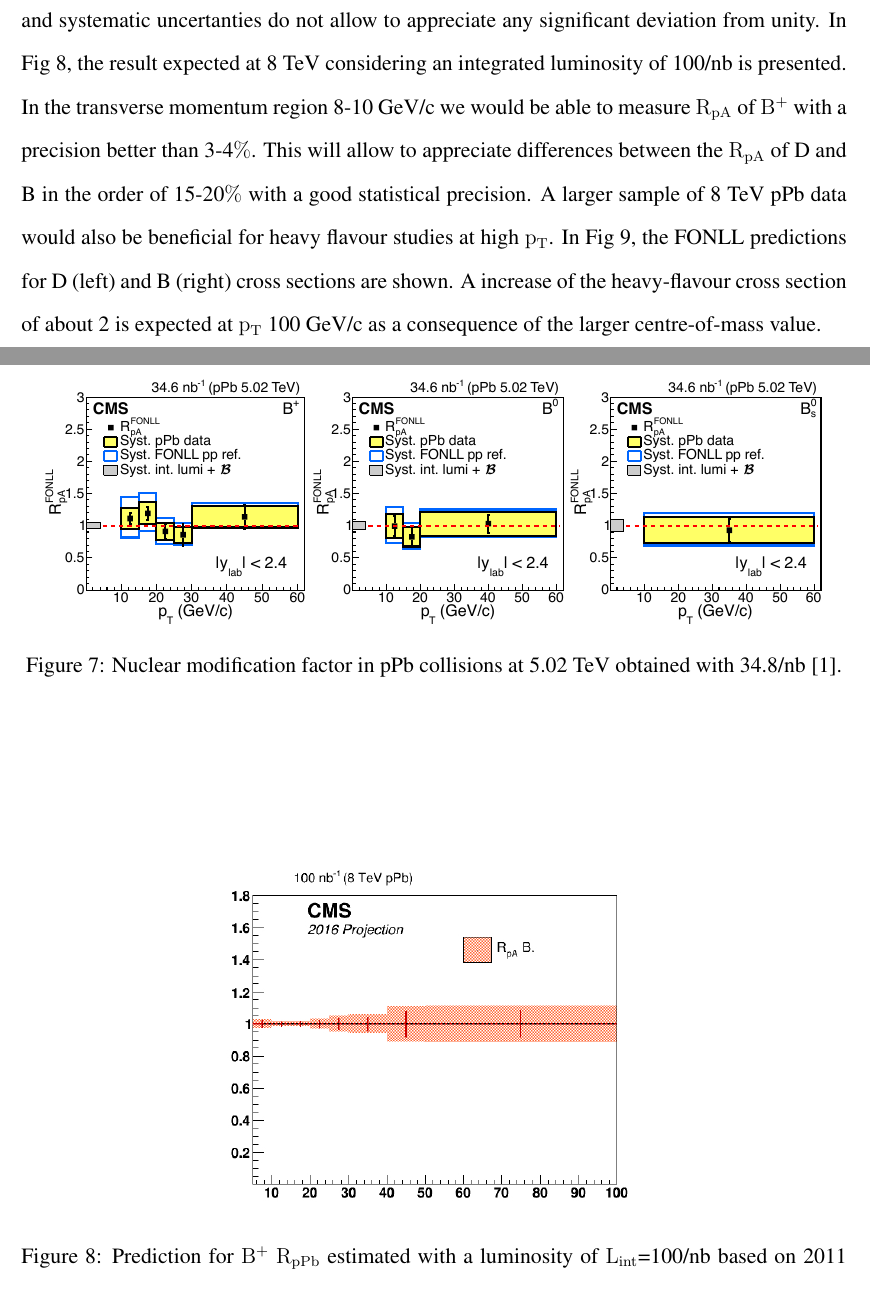
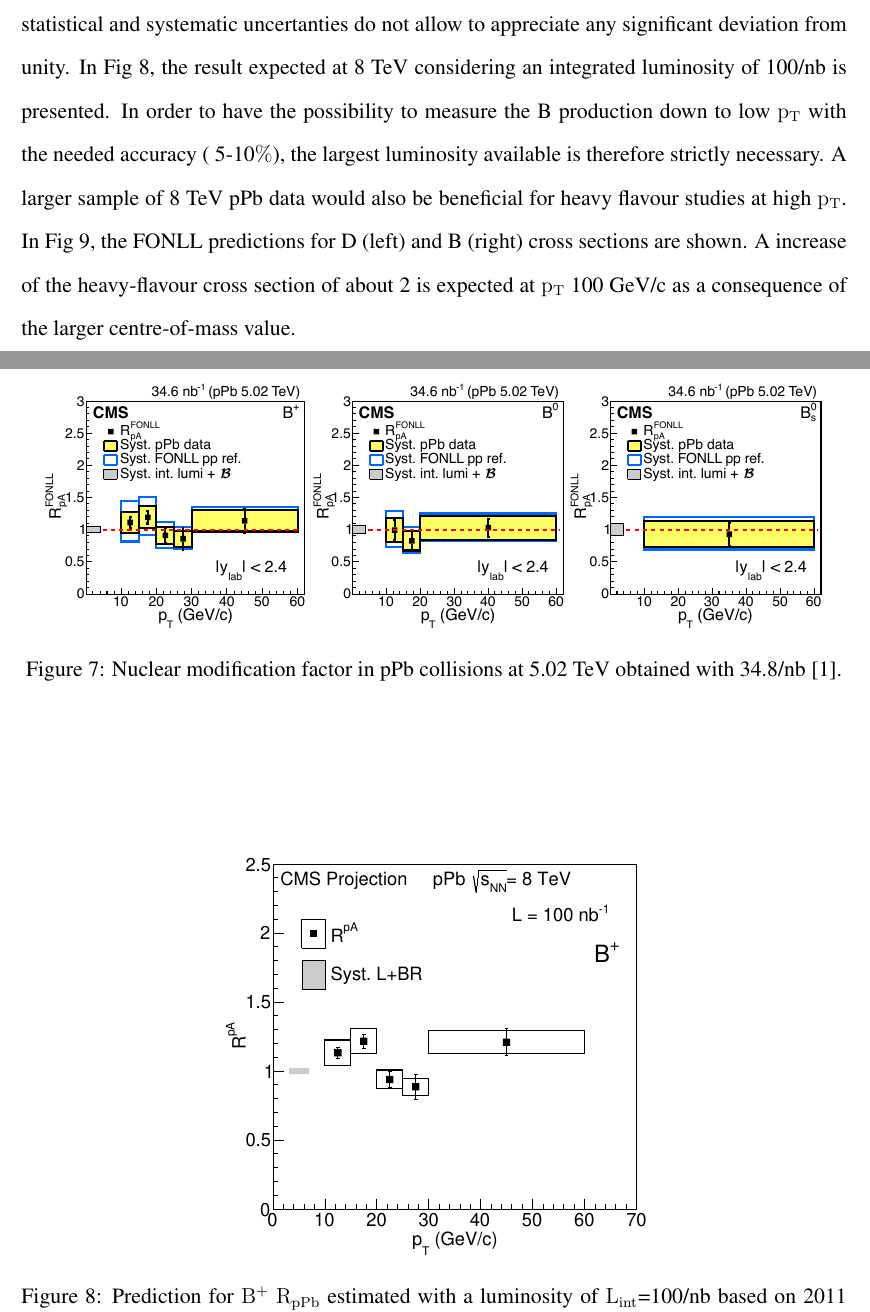
Before and after one commit to mguilbau/CMSpPb2016_TrgPerf, a LaTeX paper (theNote.tex, which reads srcs/npdf_DandB.tex): two parts of pages 9 and 10 of 14, joined at a grey line, cut so that both start at the same text. Compiled offline with pdfLaTeX.

Commit message:
update hf part

```diff
--- a/srcs/npdf_DandB.tex
+++ b/srcs/npdf_DandB.tex
@@ -8,9 +8,8 @@ A precise measurement of the D and B nuclear modification factors in pPb collisi
 the theoretical expectations.
 In Fig~\ref{fig:measurementB}, the current measurement performed at 5.02 TeV with  $\rm L_{int}$=34.8/nb is presented~\cite{PhysRevLett.116.032301}. The current statistical
 and systematic uncertanties do not allow to appreciate any significant deviation from unity. In Fig~\ref{fig:Bextrapolated}, the result expected at 8 TeV
-considering an integrated luminosity of 100/nb is presented.  In the transverse momentum region 8-10 GeV/c we would be able to measure $\rm R_{pA}$
-of $\rm B^{+}$ with a precision better than 3-4$\%$. This will allow to appreciate differences between the $\rm R_{pA}$  of D and B in the order of 15-20$\%$
-with a good statistical precision. A larger sample of 8 TeV pPb data would also be beneficial for heavy flavour studies at high $\rm p_{T}$.  In Fig~\ref{fig:plotsDBpredictions},
+considering an integrated luminosity of 100/nb is presented. In order to have the possibility to measure the B production down to low $\rm p_{T}$ with the needed accuracy (~5-10$\%$),
+the largest luminosity available is therefore strictly necessary.  A larger sample of 8 TeV pPb data would also be beneficial for heavy flavour studies at high $\rm p_{T}$.  In Fig~\ref{fig:plotsDBpredictions},
 the FONLL predictions for D (left) and B (right) cross sections are shown. A  increase of the heavy-flavour cross section of about 2 is
 expected at $\rm p_{T}~$100 GeV/c as a consequence of the larger centre-of-mass value.
 
@@ -26,7 +25,7 @@ expected at $\rm p_{T}~$100 GeV/c as a consequence of the larger centre-of-mass
 
 \begin{figure}[h]
 \begin{center}
-\includegraphics[width= 0.55\textwidth]{figures/BpPbprediction.jpg}
+\includegraphics[width= 0.55\textwidth]{figures/canvasrpabplus}
 \caption{Prediction for $\rm B^{+}$ $\rm R_{pPb}$ estimated with a luminosity of $\rm L_{int}$=100/nb based on 2011 pPb measurement.}
 \label{fig:Bextrapolated}
 \end{center}
```
Also changed, not shown: figures/canvasrpabplus.pdf (added).
